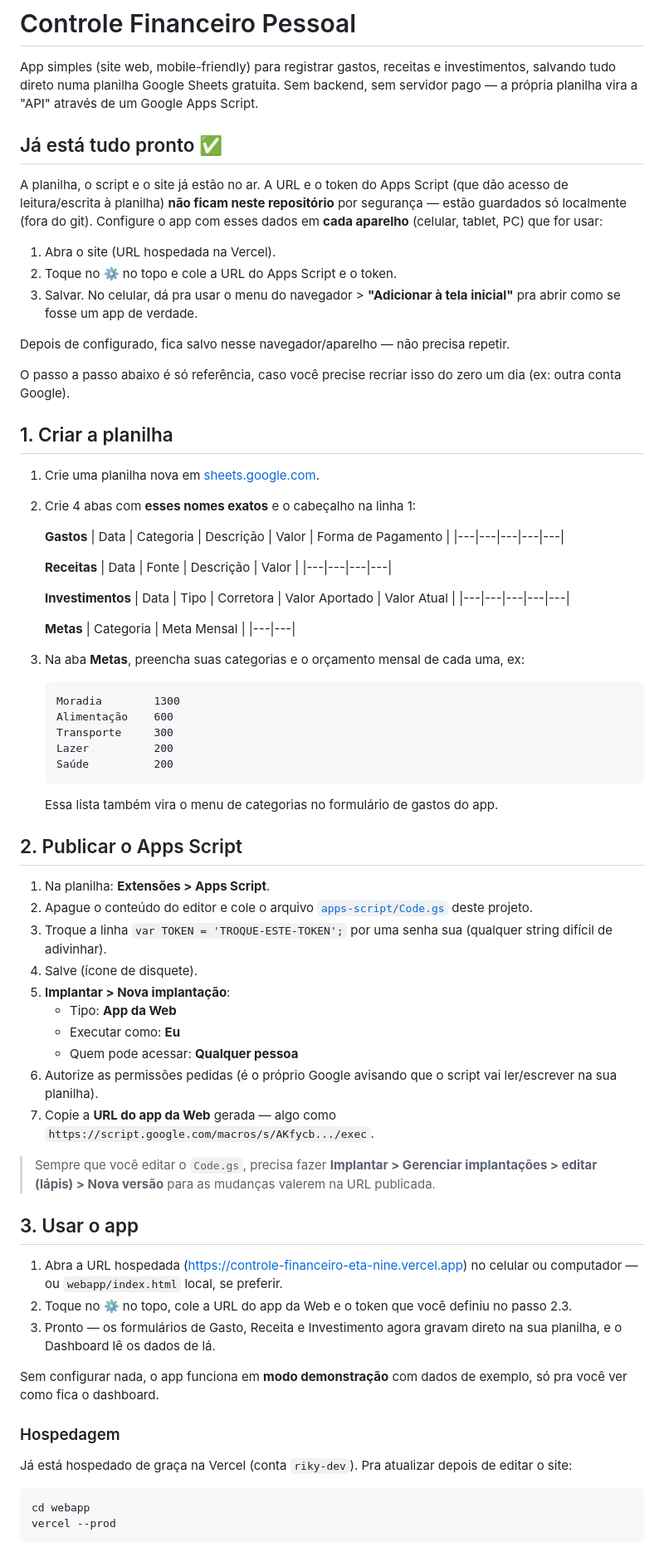
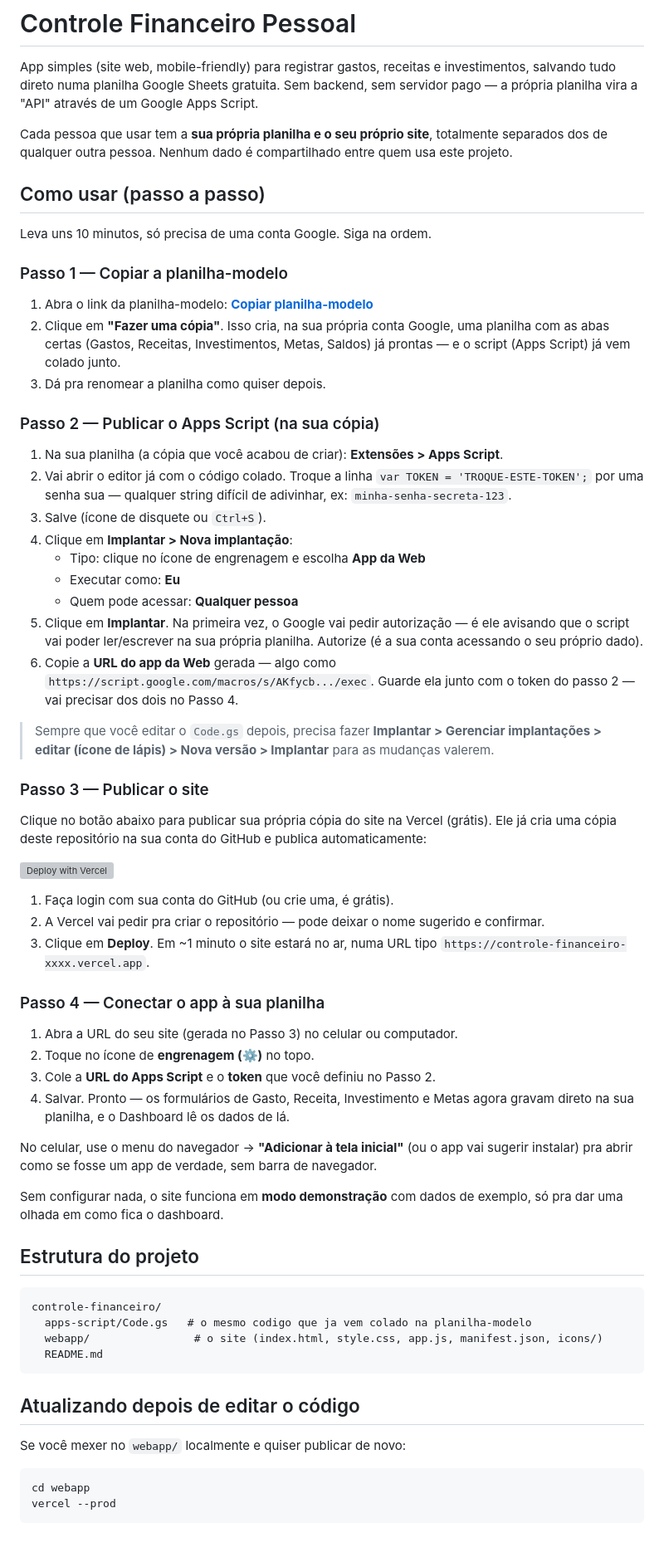
Before and after one commit to rikhelmyxd/controle-financeiro, a Markdown page: README.md, the part around one of its changes. Shown at 83% size. Drawn GitHub-style; grey boxes are pictures that could not be loaded.

Commit message:
Reescreve README como guia self-service para qualquer pessoa usar
Adiciona passo a passo completo e generico (copiar planilha-modelo,
publicar Apps Script na copia, deploy com um clique na Vercel via
botao de clone do GitHub, conectar o app) para que qualquer pessoa
(ex: familiares) consiga rodar sua propria instancia independente,
com sua propria planilha, sem nenhum dado compartilhado entre
instancias.

Co-Authored-By: Claude Sonnet 5 <noreply@anthropic.com>

````diff
--- a/README.md
+++ b/README.md
@@ -2,75 +2,65 @@
 
 App simples (site web, mobile-friendly) para registrar gastos, receitas e investimentos, salvando tudo direto numa planilha Google Sheets gratuita. Sem backend, sem servidor pago — a própria planilha vira a "API" através de um Google Apps Script.
 
-## Já está tudo pronto ✅
+Cada pessoa que usar tem a **sua própria planilha e o seu próprio site**, totalmente separados dos de qualquer outra pessoa. Nenhum dado é compartilhado entre quem usa este projeto.
 
-A planilha, o script e o site já estão no ar. A URL e o token do Apps Script (que dão acesso de leitura/escrita à planilha) **não ficam neste repositório** por segurança — estão guardados só localmente (fora do git). Configure o app com esses dados em **cada aparelho** (celular, tablet, PC) que for usar:
+## Como usar (passo a passo)
 
-1. Abra o site (URL hospedada na Vercel).
-2. Toque no ⚙️ no topo e cole a URL do Apps Script e o token.
-3. Salvar. No celular, dá pra usar o menu do navegador > **"Adicionar à tela inicial"** pra abrir como se fosse um app de verdade.
+Leva uns 10 minutos, só precisa de uma conta Google. Siga na ordem.
 
-Depois de configurado, fica salvo nesse navegador/aparelho — não precisa repetir.
+### Passo 1 — Copiar a planilha-modelo
 
-O passo a passo abaixo é só referência, caso você precise recriar isso do zero um dia (ex: outra conta Google).
+1. Abra o link da planilha-modelo: **[Copiar planilha-modelo](https://docs.google.com/spreadsheets/d/1d6SJBw37hyhvxOlmpsk0ua9jdLEQnyLq304uEYzR-H8/copy)**
+2. Clique em **"Fazer uma cópia"**. Isso cria, na sua própria conta Google, uma planilha com as abas certas (Gastos, Receitas, Investimentos, Metas, Saldos) já prontas — e o script (Apps Script) já vem colado junto.
+3. Dá pra renomear a planilha como quiser depois.
 
-## 1. Criar a planilha
+### Passo 2 — Publicar o Apps Script (na sua cópia)
 
-1. Crie uma planilha nova em [sheets.google.com](https://sheets.google.com).
-2. Crie 4 abas com **esses nomes exatos** e o cabeçalho na linha 1:
-
-   **Gastos**
-   | Data | Categoria | Descrição | Valor | Forma de Pagamento |
-   |---|---|---|---|---|
-
-   **Receitas**
-   | Data | Fonte | Descrição | Valor |
-   |---|---|---|---|
-
-   **Investimentos**
-   | Data | Tipo | Corretora | Valor Aportado | Valor Atual |
-   |---|---|---|---|---|
-
-   **Metas**
-   | Categoria | Meta Mensal |
-   |---|---|
-
-3. Na aba **Metas**, preencha suas categorias e o orçamento mensal de cada uma, ex:
-   ```
-   Moradia        1300
-   Alimentação    600
-   Transporte     300
-   Lazer          200
-   Saúde          200
-   ```
-   Essa lista também vira o menu de categorias no formulário de gastos do app.
-
-## 2. Publicar o Apps Script
-
-1. Na planilha: **Extensões > Apps Script**.
-2. Apague o conteúdo do editor e cole o arquivo [`apps-script/Code.gs`](apps-script/Code.gs) deste projeto.
-3. Troque a linha `var TOKEN = 'TROQUE-ESTE-TOKEN';` por uma senha sua (qualquer string difícil de adivinhar).
-4. Salve (ícone de disquete).
-5. **Implantar > Nova implantação**:
-   - Tipo: **App da Web**
+1. Na sua planilha (a cópia que você acabou de criar): **Extensões > Apps Script**.
+2. Vai abrir o editor já com o código colado. Troque a linha `var TOKEN = 'TROQUE-ESTE-TOKEN';` por uma senha sua — qualquer string difícil de adivinhar, ex: `minha-senha-secreta-123`.
+3. Salve (ícone de disquete ou `Ctrl+S`).
+4. Clique em **Implantar > Nova implantação**:
+   - Tipo: clique no ícone de engrenagem e escolha **App da Web**
    - Executar como: **Eu**
    - Quem pode acessar: **Qualquer pessoa**
-6. Autorize as permissões pedidas (é o próprio Google avisando que o script vai ler/escrever na sua planilha).
-7. Copie a **URL do app da Web** gerada — algo como `https://script.google.com/macros/s/AKfycb.../exec`.
+5. Clique em **Implantar**. Na primeira vez, o Google vai pedir autorização — é ele avisando que o script vai poder ler/escrever na sua própria planilha. Autorize (é a sua conta acessando o seu próprio dado).
+6. Copie a **URL do app da Web** gerada — algo como `https://script.google.com/macros/s/AKfycb.../exec`. Guarde ela junto com o token do passo 2 — vai precisar dos dois no Passo 4.
 
-> Sempre que você editar o `Code.gs`, precisa fazer **Implantar > Gerenciar implantações > editar (lápis) > Nova versão** para as mudanças valerem na URL publicada.
+> Sempre que você editar o `Code.gs` depois, precisa fazer **Implantar > Gerenciar implantações > editar (ícone de lápis) > Nova versão > Implantar** para as mudanças valerem.
 
-## 3. Usar o app
+### Passo 3 — Publicar o site
 
-1. Abra a URL hospedada (https://controle-financeiro-eta-nine.vercel.app) no celular ou computador — ou `webapp/index.html` local, se preferir.
-2. Toque no ⚙️ no topo, cole a URL do app da Web e o token que você definiu no passo 2.3.
-3. Pronto — os formulários de Gasto, Receita e Investimento agora gravam direto na sua planilha, e o Dashboard lê os dados de lá.
+Clique no botão abaixo para publicar sua própria cópia do site na Vercel (grátis). Ele já cria uma cópia deste repositório na sua conta do GitHub e publica automaticamente:
 
-Sem configurar nada, o app funciona em **modo demonstração** com dados de exemplo, só pra você ver como fica o dashboard.
+[![Deploy with Vercel](https://vercel.com/button)](https://vercel.com/new/clone?repository-url=https%3A%2F%2Fgithub.com%2Frikhelmyxd%2Fcontrole-financeiro&root-directory=webapp&project-name=controle-financeiro&repository-name=controle-financeiro)
 
-### Hospedagem
+1. Faça login com sua conta do GitHub (ou crie uma, é grátis).
+2. A Vercel vai pedir pra criar o repositório — pode deixar o nome sugerido e confirmar.
+3. Clique em **Deploy**. Em ~1 minuto o site estará no ar, numa URL tipo `https://controle-financeiro-xxxx.vercel.app`.
 
-Já está hospedado de graça na Vercel (conta `riky-dev`). Pra atualizar depois de editar o site:
+### Passo 4 — Conectar o app à sua planilha
+
+1. Abra a URL do seu site (gerada no Passo 3) no celular ou computador.
+2. Toque no ícone de **engrenagem (⚙)** no topo.
+3. Cole a **URL do Apps Script** e o **token** que você definiu no Passo 2.
+4. Salvar. Pronto — os formulários de Gasto, Receita, Investimento e Metas agora gravam direto na sua planilha, e o Dashboard lê os dados de lá.
+
+No celular, use o menu do navegador → **"Adicionar à tela inicial"** (ou o app vai sugerir instalar) pra abrir como se fosse um app de verdade, sem barra de navegador.
+
+Sem configurar nada, o site funciona em **modo demonstração** com dados de exemplo, só pra dar uma olhada em como fica o dashboard.
+
+## Estrutura do projeto
+
+```
+controle-financeiro/
+  apps-script/Code.gs   # o mesmo codigo que ja vem colado na planilha-modelo
+  webapp/                # o site (index.html, style.css, app.js, manifest.json, icons/)
+  README.md
+```
+
+## Atualizando depois de editar o código
+
+Se você mexer no `webapp/` localmente e quiser publicar de novo:
 ```bash
 cd webapp
 vercel --prod
````
Also changed, not shown: other parts of README.md (+1 -9 lines).
